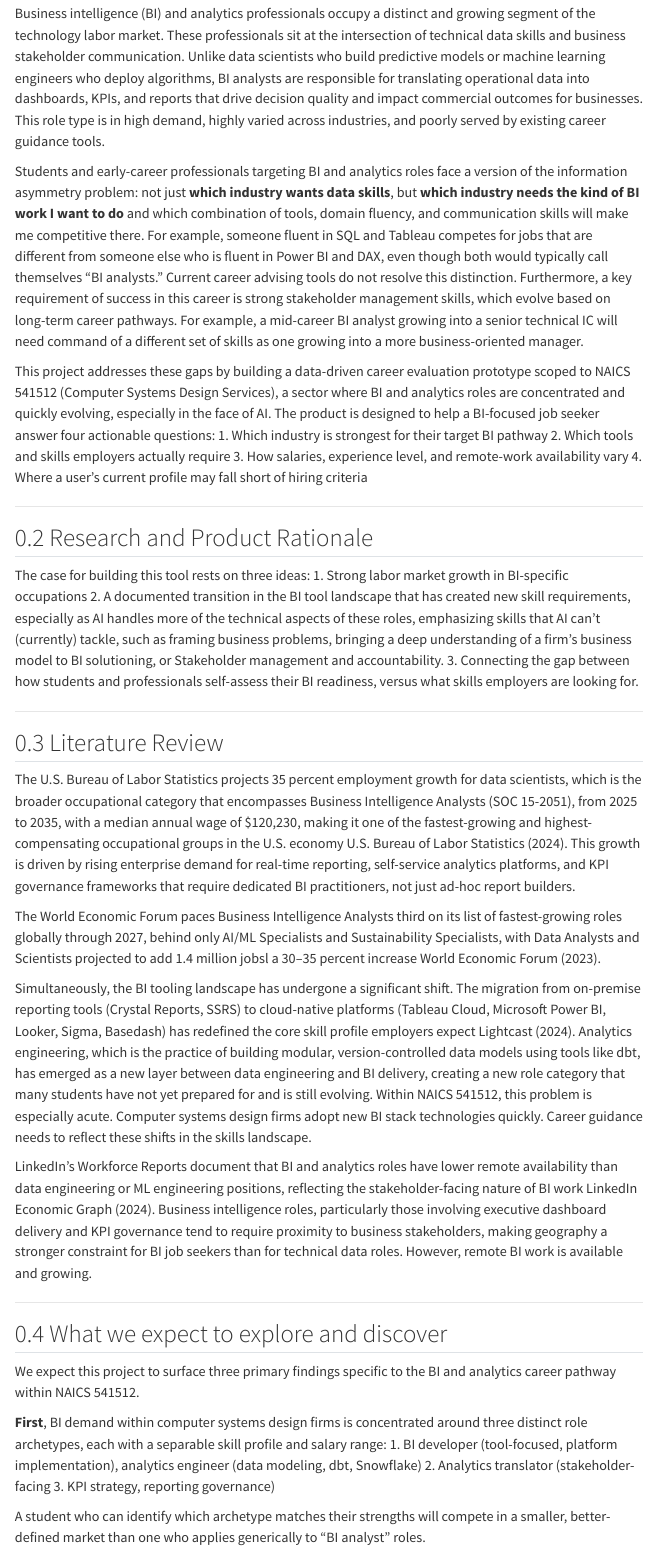
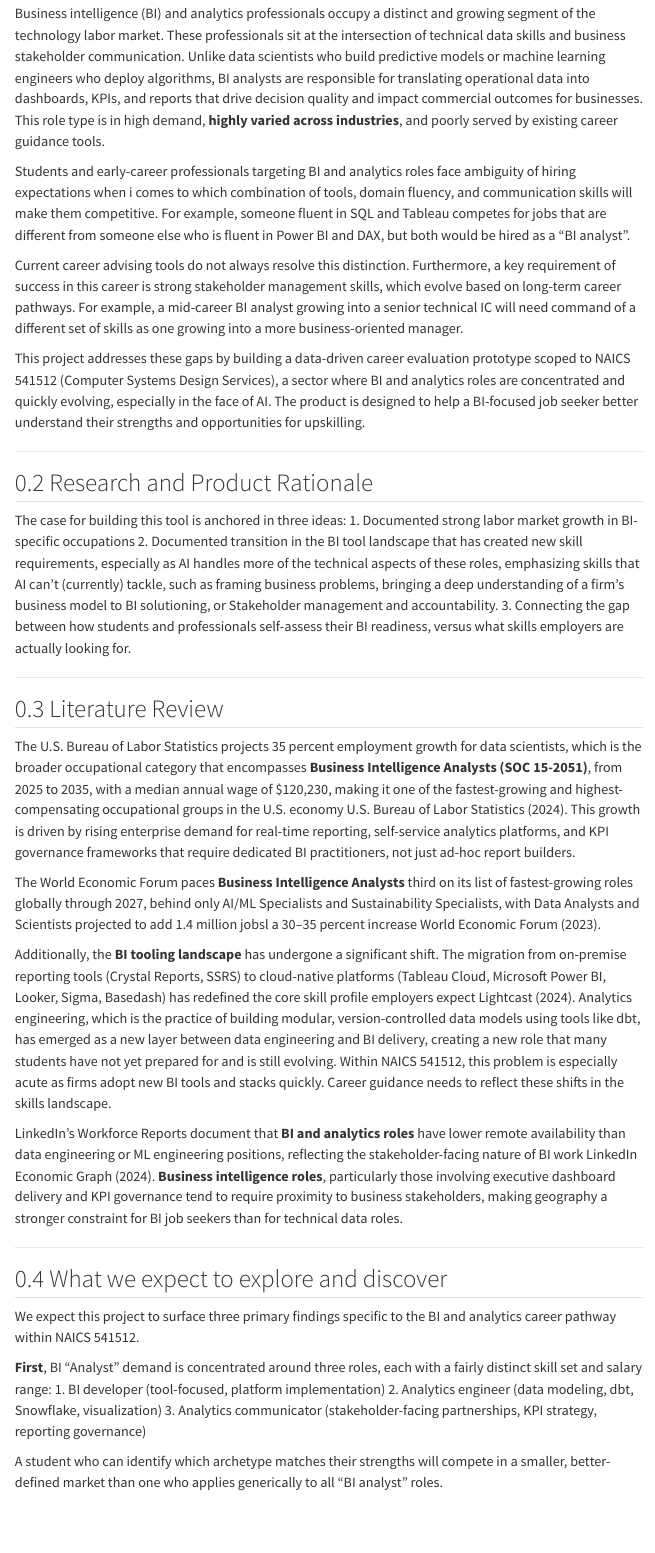
Before and after one commit to senthilsukumar-bu/ad688-industry-career-product-group8, a Quarto document (introduction.qmd): the page in a window 1100 px wide, from 200 px down. Rendered offline with R 4.5, knitr and Pandoc in place of Quarto, with nearby package versions; menus at the side of the page are left out.

Commit message:
update page content, add step 1 submssion doc to index.qmd

```diff
--- a/introduction.qmd
+++ b/introduction.qmd
@@ -16,36 +16,34 @@ execute:
 
 ## Introduction
 
-Business intelligence (BI) and analytics professionals occupy a distinct and growing segment of the technology labor market. These professionals sit at the intersection of technical data skills and business stakeholder communication. Unlike data scientists who build predictive models or machine learning engineers who deploy algorithms, BI analysts are responsible for translating operational data into dashboards, KPIs, and reports that drive decision quality and impact commercial outcomes for businesses. This role type is in high demand, highly varied across industries, and poorly served by existing career guidance tools.
+Business intelligence (BI) and analytics professionals occupy a distinct and growing segment of the technology labor market. These professionals sit at the intersection of technical data skills and business stakeholder communication. Unlike data scientists who build predictive models or machine learning engineers who deploy algorithms, BI analysts are responsible for translating operational data into dashboards, KPIs, and reports that drive decision quality and impact commercial outcomes for businesses. This role type is in high demand, **highly varied across industries**, and poorly served by existing career guidance tools.
 
-Students and early-career professionals targeting BI and analytics roles face a version of the information asymmetry problem: not just **which industry wants data skills**, but **which industry needs the kind of BI work I want to do** and which combination of tools, domain fluency, and communication skills will make me competitive there. For example, someone fluent in SQL and Tableau competes for jobs that are different from someone else who is fluent in Power BI and DAX, even though both would typically call themselves "BI analysts." Current career advising tools do not resolve this distinction. Furthermore, a key requirement of success in this career is strong stakeholder management skills, which evolve based on long-term career pathways. For example, a mid-career BI analyst growing into a senior technical IC will need command of a different set of skills as one growing into a more business-oriented manager.
+Students and early-career professionals targeting BI and analytics roles face ambiguity of hiring expectations when i comes to which combination of tools, domain fluency, and communication skills will make them competitive. For example, someone fluent in SQL and Tableau competes for jobs that are different from someone else who is fluent in Power BI and DAX, but both would be hired as a "BI analyst".
 
-This project addresses these gaps by building a data-driven career evaluation prototype scoped to NAICS 541512 (Computer Systems Design Services), a sector where BI and analytics roles are concentrated and quickly evolving, especially in the face of AI. The product is designed to help a BI-focused job seeker answer four actionable questions:
- 1. Which industry is strongest for their target BI pathway
- 2. Which tools and skills employers actually require
- 3. How salaries, experience level, and remote-work availability vary
- 4. Where a user's current profile may fall short of hiring criteria
+Current career advising tools do not always resolve this distinction. Furthermore, a key requirement of success in this career is strong stakeholder management skills, which evolve based on long-term career pathways. For example, a mid-career BI analyst growing into a senior technical IC will need command of a different set of skills as one growing into a more business-oriented manager.
+
+This project addresses these gaps by building a data-driven career evaluation prototype scoped to NAICS 541512 (Computer Systems Design Services), a sector where BI and analytics roles are concentrated and quickly evolving, especially in the face of AI. The product is designed to help a BI-focused job seeker better understand their strengths and opportunities for upskilling.
 
 ---
 
 ## Research and Product Rationale
 
-The case for building this tool rests on three ideas:
- 1. Strong labor market growth in BI-specific occupations
- 2. A documented transition in the BI tool landscape that has created new skill requirements, especially as AI handles more of the technical aspects of these roles, emphasizing skills that AI can't (currently) tackle, such as framing business problems, bringing a deep understanding of a firm's business model to BI solutioning, or Stakeholder management and accountability.
- 3. Connecting the gap between how students and professionals self-assess their BI readiness, versus what skills employers are looking for.
+The case for building this tool is anchored in three ideas:
+ 1. Documented strong labor market growth in BI-specific occupations
+ 2. Documented transition in the BI tool landscape that has created new skill requirements, especially as AI handles more of the technical aspects of these roles, emphasizing skills that AI can't (currently) tackle, such as framing business problems, bringing a deep understanding of a firm's business model to BI solutioning, or Stakeholder management and accountability.
+ 3. Connecting the gap between how students and professionals self-assess their BI readiness, versus what skills employers are actually looking for.
 
 ---
 
 ## Literature Review
 
-The U.S. Bureau of Labor Statistics projects 35 percent employment growth for data scientists, which is the broader occupational category that encompasses Business Intelligence Analysts (SOC 15-2051), from 2025 to 2035, with a median annual wage of $120,230, making it one of the fastest-growing and highest-compensating occupational groups in the U.S. economy @bls2024. This growth is driven by rising enterprise demand for real-time reporting, self-service analytics platforms, and KPI governance frameworks that require dedicated BI practitioners, not just ad-hoc report builders.
+The U.S. Bureau of Labor Statistics projects 35 percent employment growth for data scientists, which is the broader occupational category that encompasses **Business Intelligence Analysts (SOC 15-2051)**, from 2025 to 2035, with a median annual wage of $120,230, making it one of the fastest-growing and highest-compensating occupational groups in the U.S. economy @bls2024. This growth is driven by rising enterprise demand for real-time reporting, self-service analytics platforms, and KPI governance frameworks that require dedicated BI practitioners, not just ad-hoc report builders.
 
-The World Economic Forum paces Business Intelligence Analysts third on its list of fastest-growing roles globally through 2027, behind only AI/ML Specialists and Sustainability Specialists, with Data Analysts and Scientists projected to add 1.4 million jobsl a 30–35 percent increase @wef2023.
+The World Economic Forum paces **Business Intelligence Analysts** third on its list of fastest-growing roles globally through 2027, behind only AI/ML Specialists and Sustainability Specialists, with Data Analysts and Scientists projected to add 1.4 million jobsl a 30–35 percent increase @wef2023.
 
-Simultaneously, the BI tooling landscape has undergone a significant shift. The migration from on-premise reporting tools (Crystal Reports, SSRS) to cloud-native platforms (Tableau Cloud, Microsoft Power BI, Looker, Sigma, Basedash) has redefined the core skill profile employers expect @lightcast2024. Analytics engineering, which is the practice of building modular, version-controlled data models using tools like dbt, has emerged as a new layer between data engineering and BI delivery, creating a new role category that many students have not yet prepared for and is still evolving. Within NAICS 541512, this problem is especially acute. Computer systems design firms adopt new BI stack technologies quickly. Career guidance needs to reflect these shifts in the skills landscape.
+Additionally, the **BI tooling landscape** has undergone a significant shift. The migration from on-premise reporting tools (Crystal Reports, SSRS) to cloud-native platforms (Tableau Cloud, Microsoft Power BI, Looker, Sigma, Basedash) has redefined the core skill profile employers expect @lightcast2024. Analytics engineering, which is the practice of building modular, version-controlled data models using tools like dbt, has emerged as a new layer between data engineering and BI delivery, creating a new role that many students have not yet prepared for and is still evolving. Within NAICS 541512, this problem is especially acute as firms adopt new BI tools and stacks quickly. Career guidance needs to reflect these shifts in the skills landscape.
 
-LinkedIn's Workforce Reports document that BI and analytics roles have lower remote availability than data engineering or ML engineering positions, reflecting the stakeholder-facing nature of BI work @linkedin2024. Business intelligence roles, particularly those involving executive dashboard delivery and KPI governance tend to require proximity to business stakeholders, making geography a stronger constraint for BI job seekers than for technical data roles. However, remote BI work is available and growing.
+LinkedIn's Workforce Reports document that **BI and analytics roles** have lower remote availability than data engineering or ML engineering positions, reflecting the stakeholder-facing nature of BI work @linkedin2024. **Business intelligence roles**, particularly those involving executive dashboard delivery and KPI governance tend to require proximity to business stakeholders, making geography a stronger constraint for BI job seekers than for technical data roles.
 
 ---
 
@@ -53,10 +51,10 @@ LinkedIn's Workforce Reports document that BI and analytics roles have lower rem
 
 We expect this project to surface three primary findings specific to the BI and analytics career pathway within NAICS 541512.
 
-**First**, BI demand within computer systems design firms is concentrated around three distinct role archetypes, each with a separable skill profile and salary range:
- 1. BI developer (tool-focused, platform implementation), analytics engineer (data modeling, dbt, Snowflake)
- 2. Analytics translator (stakeholder-facing
- 3. KPI strategy, reporting governance)
+**First**, BI "Analyst" demand is concentrated around three roles, each with a fairly distinct skill set and salary range:
+ 1. BI developer (tool-focused, platform implementation)
+ 2. Analytics engineer (data modeling, dbt, Snowflake, visualization)
+ 3. Analytics communicator (stakeholder-facing partnerships, KPI strategy, reporting governance)
 
-A student who can identify which archetype matches their strengths will compete in a smaller, better-defined market than one who applies generically to "BI analyst" roles.
+A student who can identify which archetype matches their strengths will compete in a smaller, better-defined market than one who applies generically to all "BI analyst" roles.
 
```
Also changed, not shown: index.qmd (+2 -2 lines), introduction.qmd (7 more changed lines), 5 other files.
